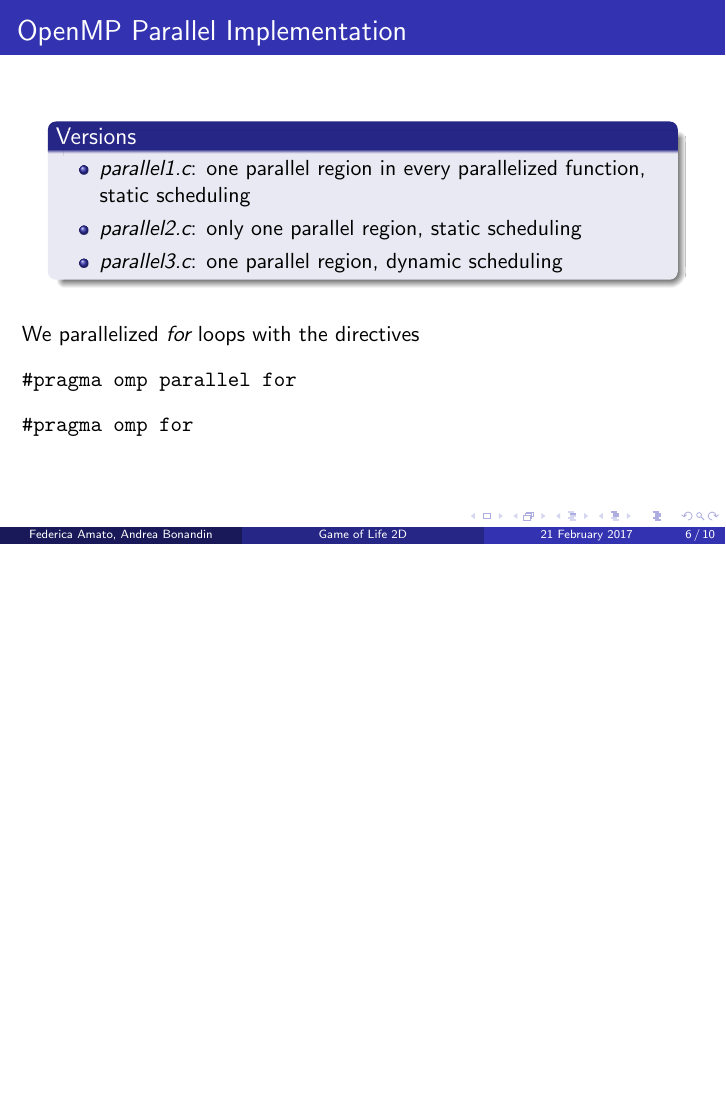
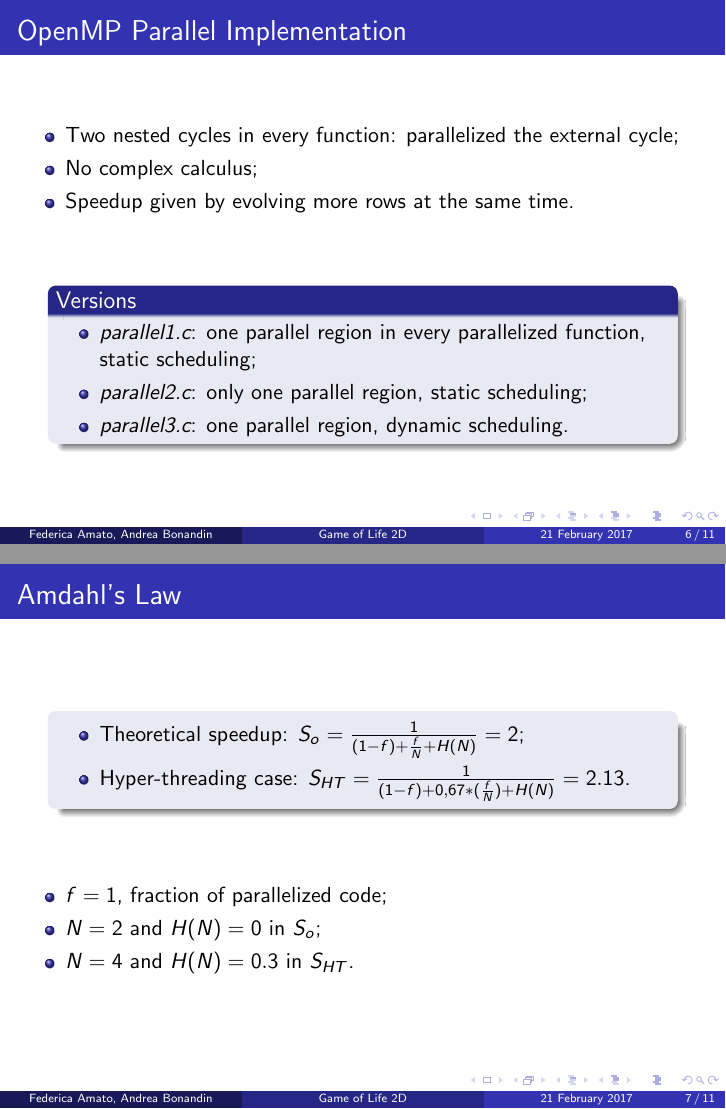
Before and after one commit to bedcode/openMP, LaTeX slides (presentation/presentation.tex): page 6 of 10 before the commit and pages 6 and 7 of 11 after it, the two joined at a grey line, the shorter picture padded with empty space. Compiled offline with pdfLaTeX.

Commit message:
refinements

```diff
--- a/presentation/presentation.tex
+++ b/presentation/presentation.tex
@@ -68,30 +74,53 @@
 		\column{0.7\textwidth}
 		\begin{block}{Processor's Characteristics}
 			\begin{itemize}
-				\item 2 physical cores
-				\item 4 logic cores
-				\item Frequency: 2.60 GHz
+				\item 2 physical cores;
+				\item 4 logic cores;
+				\item Frequency: 2.60 GHz.
 			\end{itemize}
 		\end{block}
 	\end{columns}
 \end{frame}
 
 \section{OpenMP Parallel Implementation}
-\begin{frame}[fragile]
+\begin{frame}
 	\frametitle{OpenMP Parallel Implementation}
+	\begin{itemize}
+				\item Two nested cycles in every function: parallelized the external cycle;
+				\item No complex calculus;
+				\item Speedup given by evolving more rows at the same time.
+	\end{itemize}
+	\vfill
 	\begin{columns}
 		\column{0.9\textwidth}
 		\begin{block}{Versions}
 			\begin{itemize}
-				\item \emph{parallel1.c}: one parallel region in every parallelized function, static scheduling
-				\item \emph{parallel2.c}: only one parallel region, static scheduling
-				\item \emph{parallel3.c}: one parallel region, dynamic scheduling
+				\item \emph{parallel1.c}: one parallel region in every parallelized function, static scheduling;
+				\item \emph{parallel2.c}: only one parallel region, static scheduling;
+				\item \emph{parallel3.c}: one parallel region, dynamic scheduling.
 			\end{itemize}
 		\end{block}
 	\end{columns}
+\end{frame}
 
+\section{Performance's Measurements}
+\begin{frame}
+	\frametitle{Amdahl's Law}
+	\begin{columns}
+		\column{0.9\textwidth}
+		\begin{block}{}
+			\begin{itemize}
+				\item Theoretical speedup: $S_{o} = \frac{1}{(1-f) + \frac{f}{N} + H(N)} = 2$;
+				\item Hyper-threading case: $S_{HT} = \frac{1}{(1-f) + 0,67*(\frac{f}{N}) + H(N)} = 2.13$.
+			\end{itemize}
+		\end{block}
+	\end{columns}
 	\vfill
-	We parallelized \emph{for} loops with the directives \begin{semiverbatim}#pragma omp parallel for\end{semiverbatim} \begin{semiverbatim}#pragma omp for\end{semiverbatim}
+	\begin{itemize}
+		\item $f = 1$, fraction of parallelized code;
+		\item $N = 2$ and $H(N) = 0$ in $S_{o}$;
+		\item $N = 4$ and $H(N) = 0.3$ in $S_{HT}$.
+	\end{itemize}
 \end{frame}
 
 \section{Performance's Measurements}
```
Also changed, not shown: presentation/presentation.tex (41 more changed lines).
